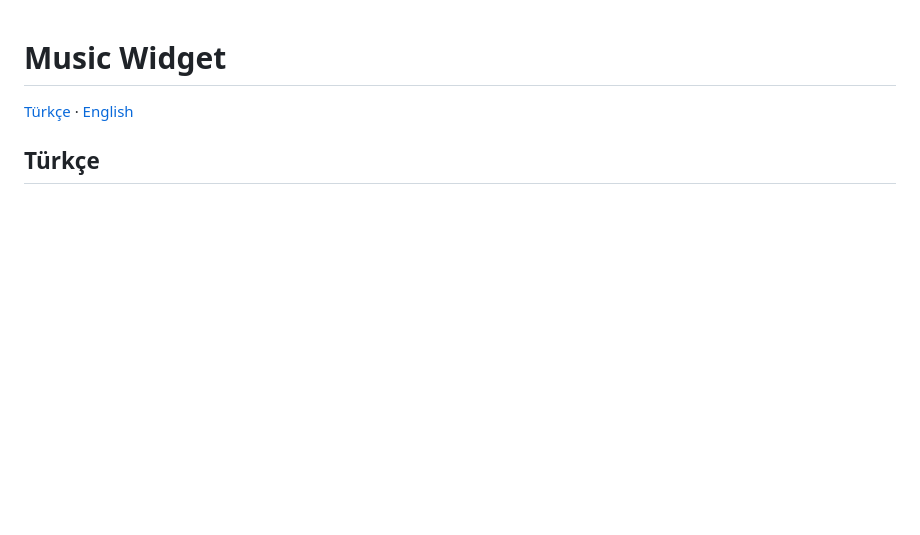
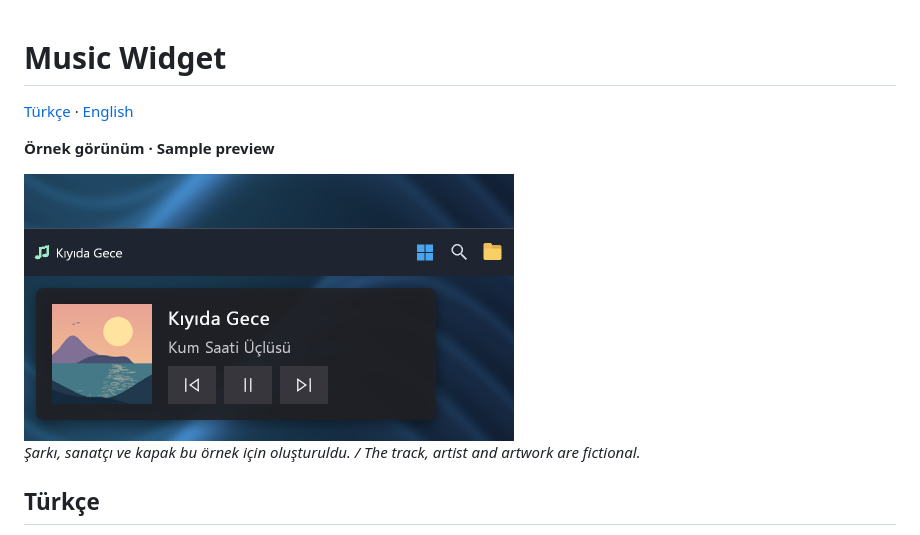
Before and after one commit to alikocidev/music-widget, a Markdown page: README.md, the part around the change. GitHub-like rendering; pictures changed too: docs/images/playback-card-preview.png (added), docs/images/taskbar-preview.png (added); blank space fills up the shorter version.

Commit message:
Add taskbar and playback card previews to README

```diff
--- a/README.md
+++ b/README.md
@@ -1,6 +1,14 @@
 # Music Widget
 
 [Türkçe](#türkçe) · [English](#english)
+
+**Örnek görünüm · Sample preview**
+
+<img src="docs/images/taskbar-preview.png" width="490" alt="Görev çubuğunun solunda nota ve şarkı adı / Music note and track title on the left of the taskbar">
+
+<img src="docs/images/playback-card-preview.png" width="490" alt="Sol üstte albüm kapağı, sanatçı ve oynatma düğmeleri / Upper-left playback card with cover art, artist and controls">
+
+*Şarkı, sanatçı ve kapak bu örnek için oluşturuldu. / The track, artist and artwork are fictional.*
 
 ## Türkçe
 
```
